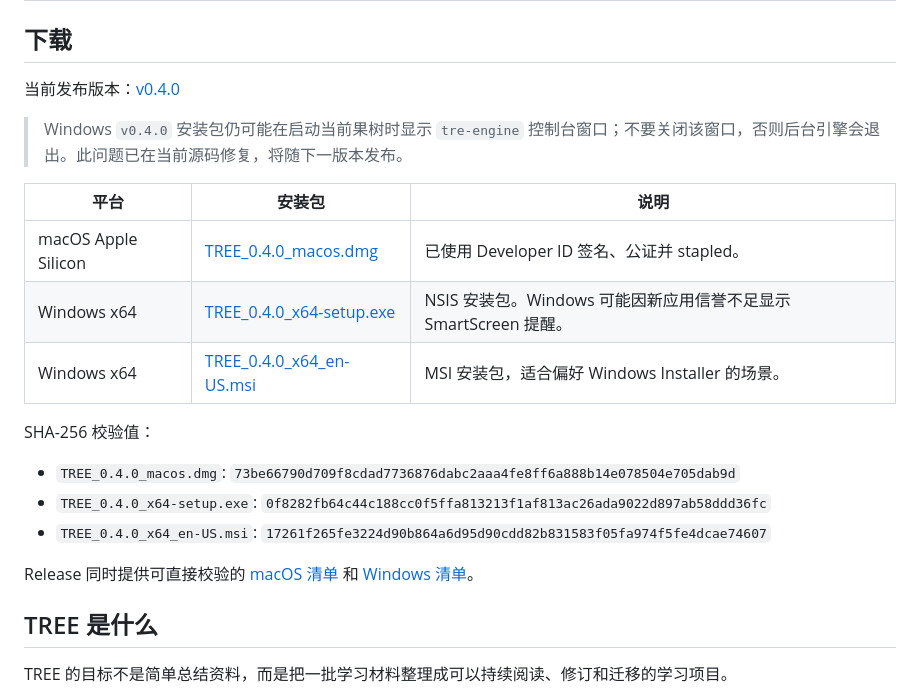
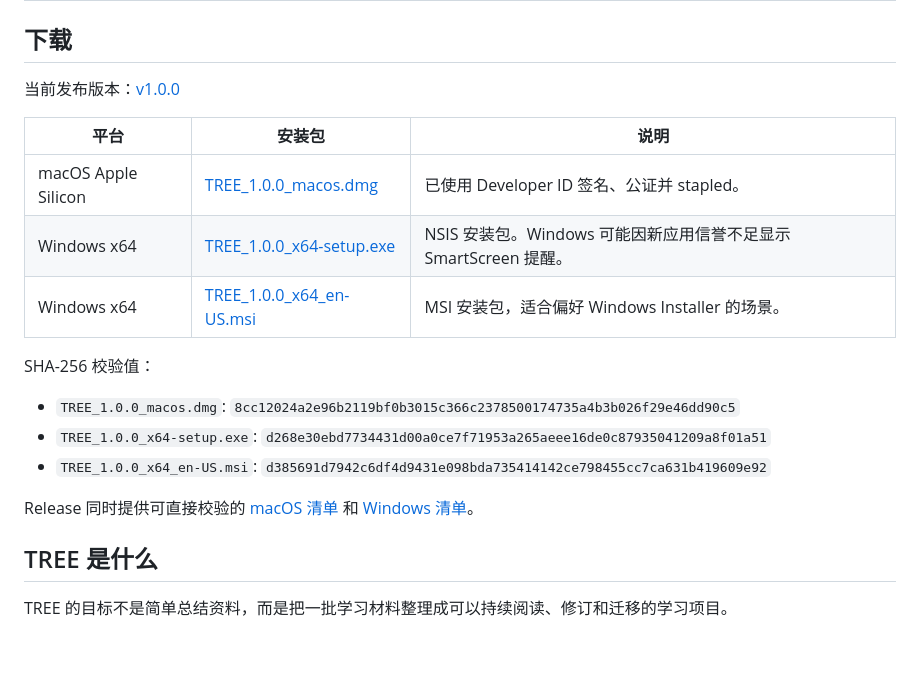
Before and after one commit to Waylon524/tree, a Markdown page: README.md, the part around one of its changes. Rendered like a GitHub page; blank space fills up the shorter version.

Commit message:
Document TREE 1.0.0 release assets

```diff
--- a/README.md
+++ b/README.md
@@ -17,19 +17,17 @@ TREE 是一个桌面学习工作台。它把 PDF、课件、Word、图片、Mark
 
 ## 下载
 
-当前发布版本：[v0.4.0](https://github.com/Waylon524/tree/releases/tag/v0.4.0)
-
-> Windows `v0.4.0` 安装包仍可能在启动当前果树时显示 `tre-engine` 控制台窗口；不要关闭该窗口，否则后台引擎会退出。此问题已在当前源码修复，将随下一版本发布。
+当前发布版本：[v1.0.0](https://github.com/Waylon524/tree/releases/tag/v1.0.0)
 
 | 平台 | 安装包 | 说明 |
 | --- | --- | --- |
-| macOS Apple Silicon | [TREE_0.4.0_macos.dmg](https://github.com/Waylon524/tree/releases/download/v0.4.0/TREE_0.4.0_macos.dmg) | 已使用 Developer ID 签名、公证并 stapled。 |
-| Windows x64 | [TREE_0.4.0_x64-setup.exe](https://github.com/Waylon524/tree/releases/download/v0.4.0/TREE_0.4.0_x64-setup.exe) | NSIS 安装包。Windows 可能因新应用信誉不足显示 SmartScreen 提醒。 |
-| Windows x64 | [TREE_0.4.0_x64_en-US.msi](https://github.com/Waylon524/tree/releases/download/v0.4.0/TREE_0.4.0_x64_en-US.msi) | MSI 安装包，适合偏好 Windows Installer 的场景。 |
+| macOS Apple Silicon | [TREE_1.0.0_macos.dmg](https://github.com/Waylon524/tree/releases/download/v1.0.0/TREE_1.0.0_macos.dmg) | 已使用 Developer ID 签名、公证并 stapled。 |
+| Windows x64 | [TREE_1.0.0_x64-setup.exe](https://github.com/Waylon524/tree/releases/download/v1.0.0/TREE_1.0.0_x64-setup.exe) | NSIS 安装包。Windows 可能因新应用信誉不足显示 SmartScreen 提醒。 |
+| Windows x64 | [TREE_1.0.0_x64_en-US.msi](https://github.com/Waylon524/tree/releases/download/v1.0.0/TREE_1.0.0_x64_en-US.msi) | MSI 安装包，适合偏好 Windows Installer 的场景。 |
 
 SHA-256 校验值：
 
-- `TREE_0.4.0_macos.dmg`: `73be66790d709f8cdad7736876dabc2aaa4fe8ff6a888b14e078504e705dab9d`
-- `TREE_0.4.0_x64-setup.exe`: `0f8282fb64c44c188cc0f5ffa813213f1af813ac26ada9022d897ab58ddd36fc`
-- `TREE_0.4.0_x64_en-US.msi`: `17261f265fe3224d90b864a6d95d90cdd82b831583f05fa974f5fe4dcae74607`
+- `TREE_1.0.0_macos.dmg`: `8cc12024a2e96b2119bf0b3015c366c2378500174735a4b3b026f29e46dd90c5`
+- `TREE_1.0.0_x64-setup.exe`: `d268e30ebd7734431d00a0ce7f71953a265aeee16de0c87935041209a8f01a51`
+- `TREE_1.0.0_x64_en-US.msi`: `d385691d7942c6df4d9431e098bda735414142ce798455cc7ca631b419609e92`
 
```
Also changed, not shown: other parts of README.md (+1 -1 lines).
